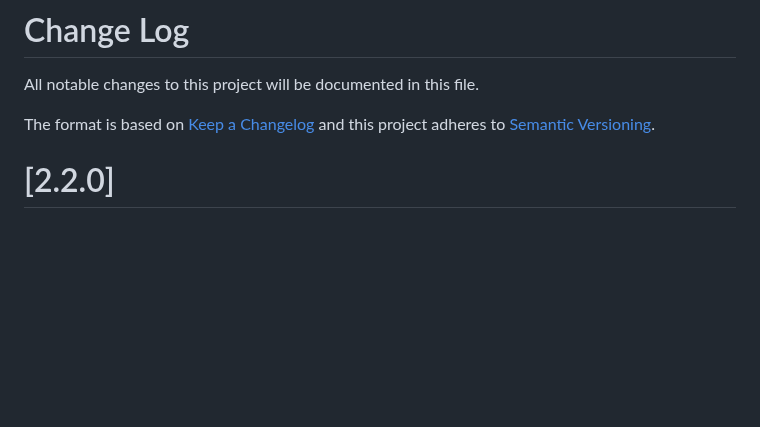
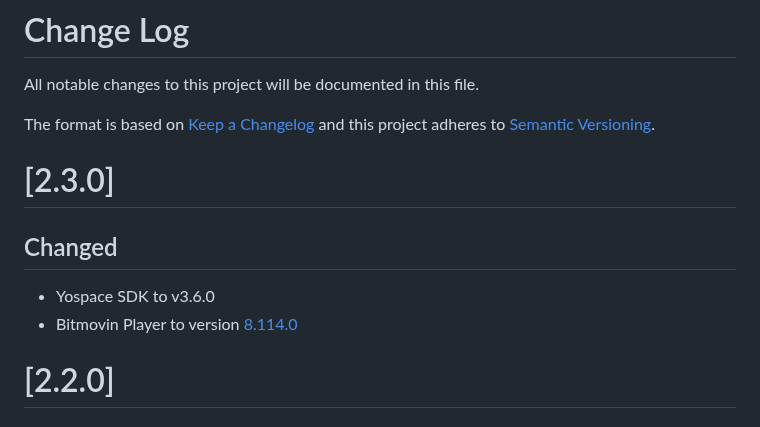
Before and after one commit to bitmovin/bitmovin-player-web-integrations-yospace, a Markdown page: CHANGELOG.md, the part around one of its changes. GitHub-like rendering; blank space fills up the shorter version.

Commit message:
Update Changelog

```diff
--- a/CHANGELOG.md
+++ b/CHANGELOG.md
@@ -4,6 +4,13 @@ All notable changes to this project will be documented in this file.
 
 The format is based on [Keep a Changelog](http://keepachangelog.com/)
 and this project adheres to [Semantic Versioning](http://semver.org/).
+
+# [2.3.0]
+
+## Changed
+
+- Yospace SDK to v3.6.0
+- Bitmovin Player to version [8.114.0](https://developer.bitmovin.com/playback/docs/release-notes-web#81140)
 
 # [2.2.0]
 
```
Also changed, not shown: other parts of CHANGELOG.md (+1 -1 lines).
